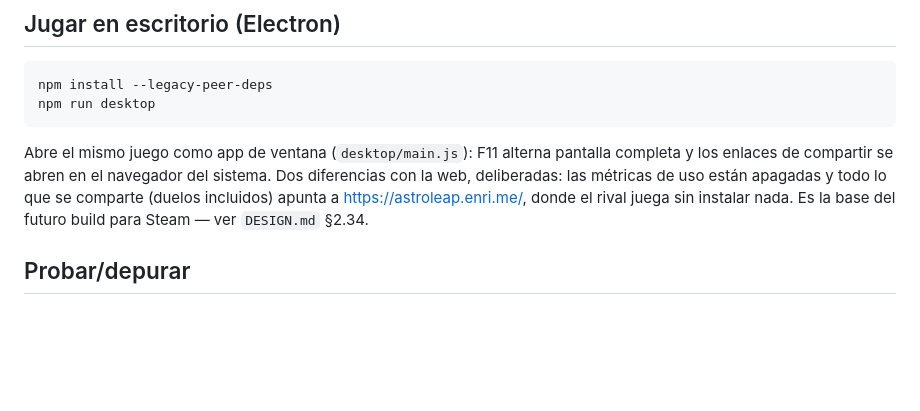
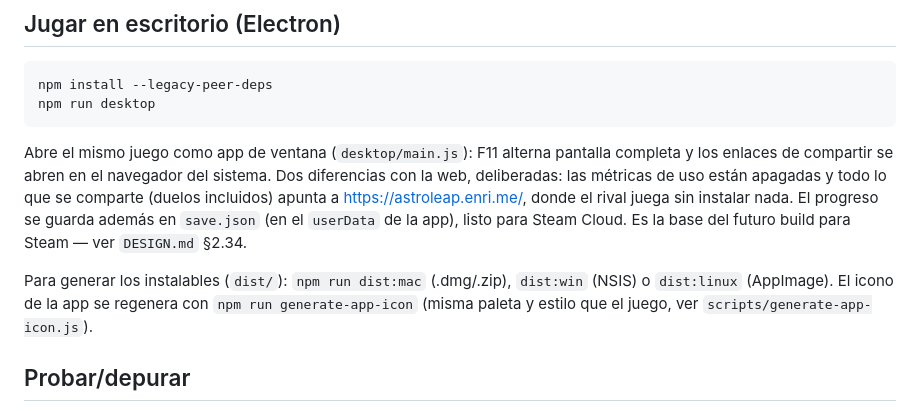
Before and after one commit to enrimr/astro-leap-game, a Markdown page: README.md, the part around the change. GitHub-like rendering; blank space fills up the shorter version.

````diff
--- a/README.md
+++ b/README.md
@@ -130,7 +130,9 @@ npm install --legacy-peer-deps
 npm run desktop
 ```
 
-Abre el mismo juego como app de ventana (`desktop/main.js`): F11 alterna pantalla completa y los enlaces de compartir se abren en el navegador del sistema. Dos diferencias con la web, deliberadas: las métricas de uso están apagadas y todo lo que se comparte (duelos incluidos) apunta a <https://astroleap.enri.me/>, donde el rival juega sin instalar nada. Es la base del futuro build para Steam — ver `DESIGN.md` §2.34.
+Abre el mismo juego como app de ventana (`desktop/main.js`): F11 alterna pantalla completa y los enlaces de compartir se abren en el navegador del sistema. Dos diferencias con la web, deliberadas: las métricas de uso están apagadas y todo lo que se comparte (duelos incluidos) apunta a <https://astroleap.enri.me/>, donde el rival juega sin instalar nada. El progreso se guarda además en `save.json` (en el `userData` de la app), listo para Steam Cloud. Es la base del futuro build para Steam — ver `DESIGN.md` §2.34.
+
+Para generar los instalables (`dist/`): `npm run dist:mac` (.dmg/.zip), `dist:win` (NSIS) o `dist:linux` (AppImage). El icono de la app se regenera con `npm run generate-app-icon` (misma paleta y estilo que el juego, ver `scripts/generate-app-icon.js`).
 
 ## Probar/depurar
 
````
Also changed, not shown: DESIGN.md (+3 -1 lines), build/icon.png (added), 4 other files.
